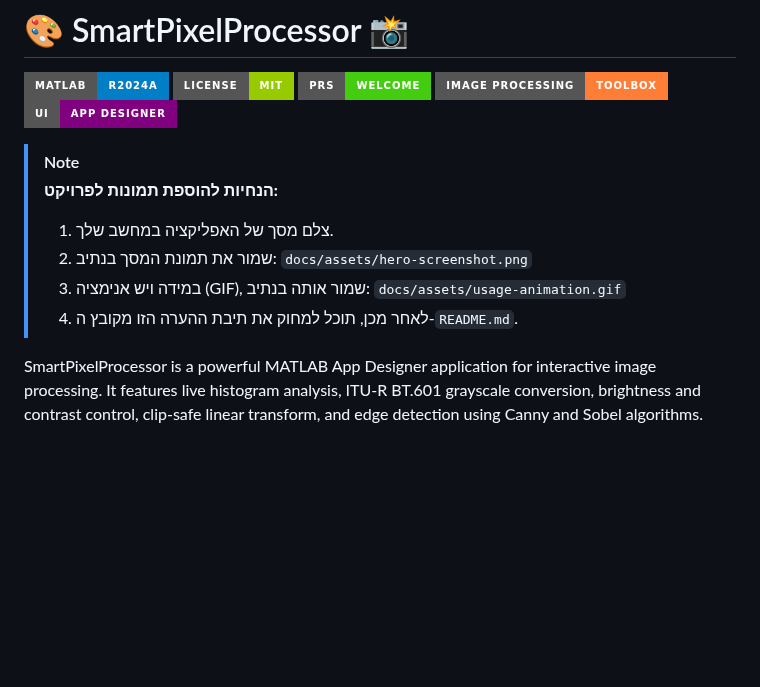
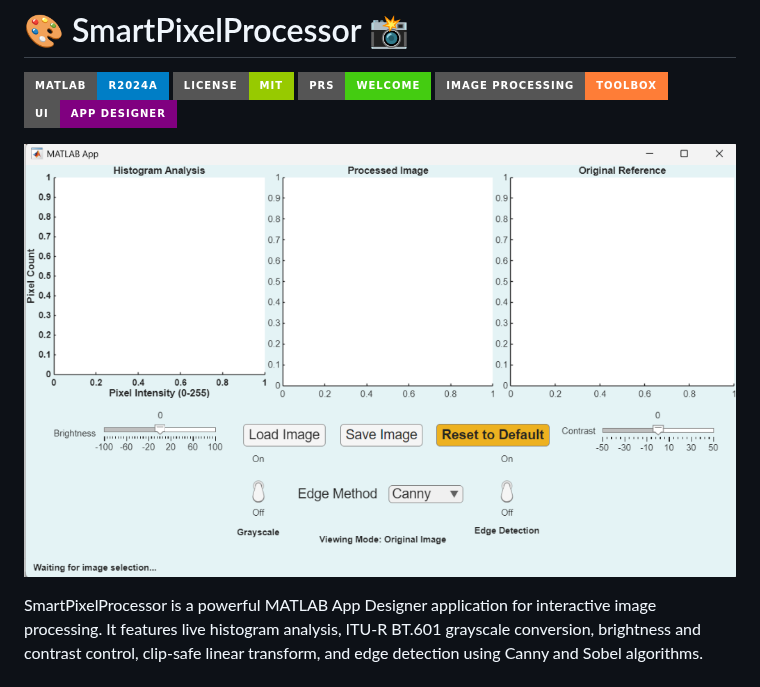
Before and after one commit to DanoV1m/SmartPixelProcessor, a Markdown page: README.md, the part around the change. GitHub-like rendering; pictures changed too: docs/assets/hero-screenshot.png (added); badges without logos; blank space fills up the shorter version.

Commit message:
Embed application screenshot and remove setup note

```diff
--- a/README.md
+++ b/README.md
@@ -6,12 +6,7 @@
 ![Image Processing](https://img.shields.io/badge/Image_Processing-Toolbox-orange.svg?style=for-the-badge)
 ![App Designer](https://img.shields.io/badge/UI-App_Designer-purple.svg?style=for-the-badge)
 
-> [!NOTE]
-> **הנחיות להוספת תמונות לפרויקט:**
-> 1. צלם מסך של האפליקציה במחשב שלך.
-> 2. שמור את תמונת המסך בנתיב: `docs/assets/hero-screenshot.png`
-> 3. במידה ויש אנימציה (GIF), שמור אותה בנתיב: `docs/assets/usage-animation.gif`
-> 4. לאחר מכן, תוכל למחוק את תיבת ההערה הזו מקובץ ה-`README.md`.
+![SmartPixelProcessor App Interface](docs/assets/hero-screenshot.png)
 
 SmartPixelProcessor is a powerful MATLAB App Designer application for interactive image processing. It features live histogram analysis, ITU-R BT.601 grayscale conversion, brightness and contrast control, clip-safe linear transform, and edge detection using Canny and Sobel algorithms.
 
```
